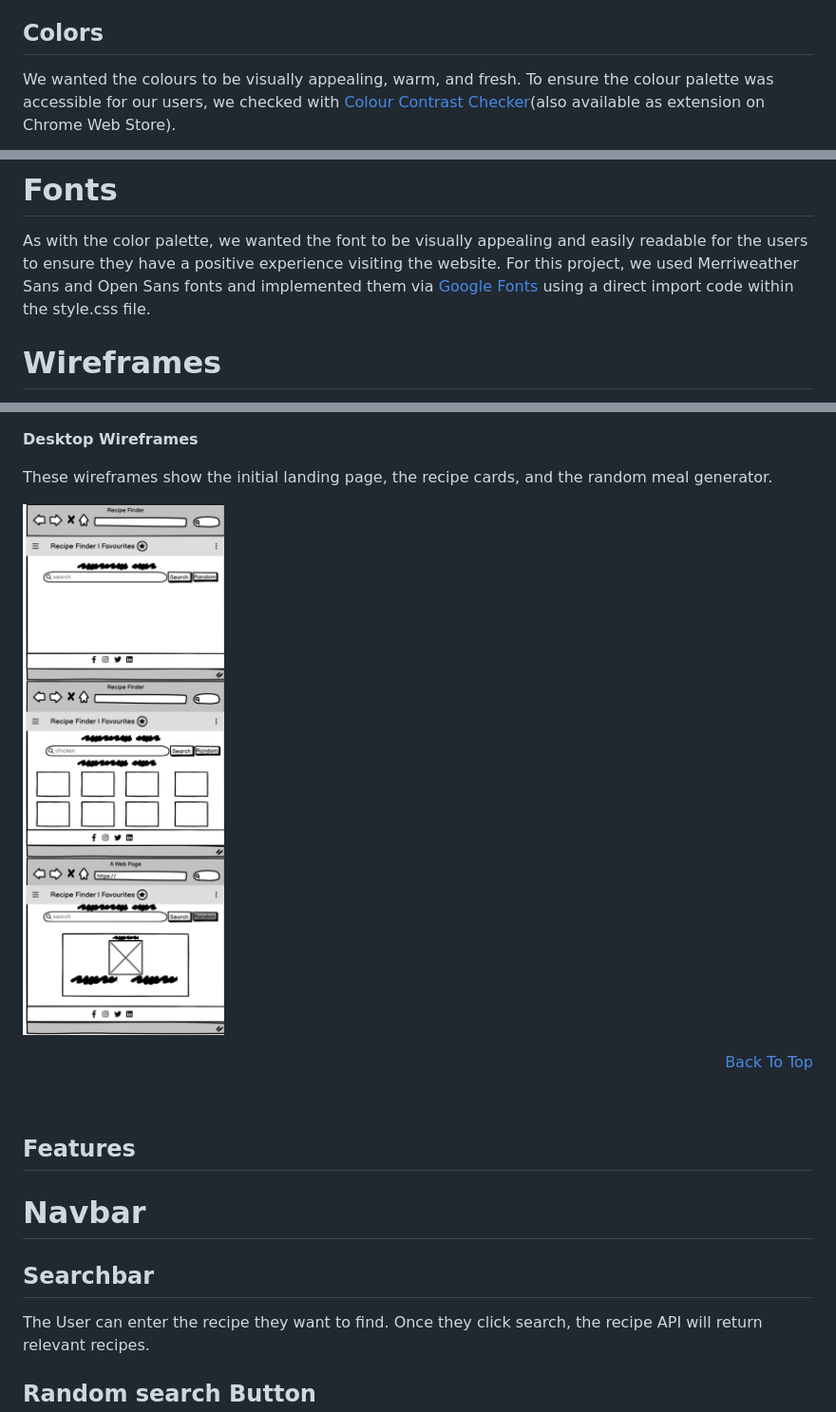
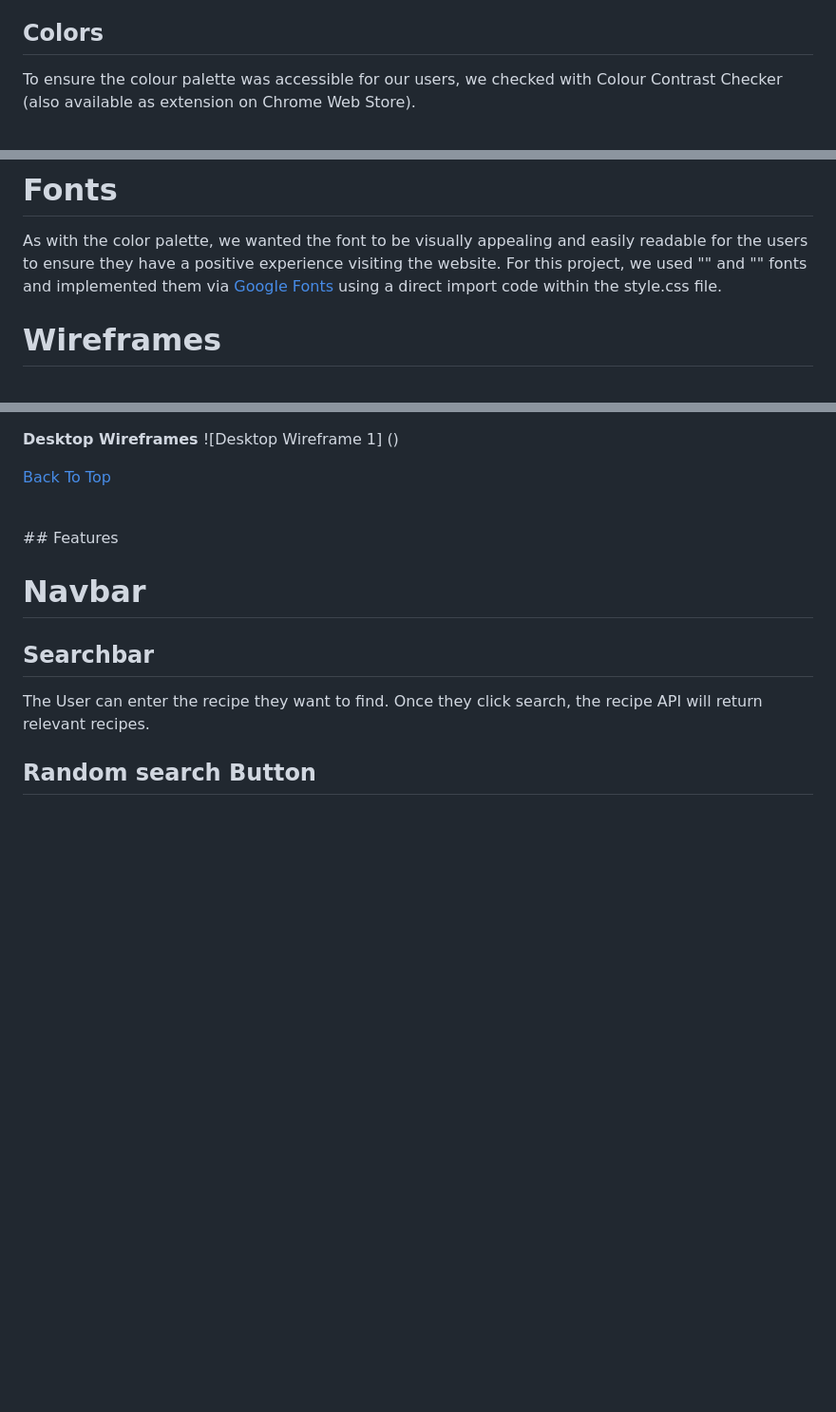
Before and after one commit to Emilyhugs/Hackathon1, a Markdown page: README.md, 3 parts joined by grey strips. Shown at 95% size. GitHub-like rendering; blank space fills up the shorter version.

```diff
--- a/README.md
+++ b/README.md
@@ -66,6 +66,5 @@ The user stories for this project as well as their acceptance criteria and tasks
 
 ## Colors
 
-We wanted the colours to be visually appealing, warm, and fresh.
-To ensure the colour palette was accessible for our users, we checked with [Colour Contrast Checker](https://colourcontrast.cc/)(also available as extension on Chrome Web Store).
+To ensure the colour palette was accessible for our users, we checked with Colour Contrast Checker (also available as extension on Chrome Web Store).
 
@@ -74,7 +73,7 @@ To ensure the colour palette was accessible for our users, we checked with [Colo
 # Fonts
 
 As with the color palette, we wanted the font to be visually appealing and easily readable for the users to ensure they have a positive experience visiting the website.
-For this project, we used Merriweather Sans and Open Sans fonts and implemented them via [Google Fonts](https://fonts.google.com) using a direct import code within the style.css file.
+For this project, we used "" and "" fonts and implemented them via [Google Fonts](https://fonts.google.com) using a direct import code within the style.css file.
 
 # Wireframes
 
@@ -94,13 +88,9 @@ The tablet wireframes are similar to the desktop wireframes, except that the rec
 
 **Desktop Wireframes**
+![Desktop Wireframe 1] ()
 
-These wireframes show the initial landing page, the recipe cards, and the random meal generator.
-
-![Desktop Wireframe](assets/images/desktop-wireframe.png)
-
-<p align="right"><a href="#hackathon1-recipe-finder">Back To Top</a></p>
+<p text-align="right"><a href="#hackathon1-recipe-finder">Back To Top</a></p>
 <br>
-
 ## Features
 
 # Navbar
```
Also changed, not shown: other parts of README.md (+11 -16 lines).
